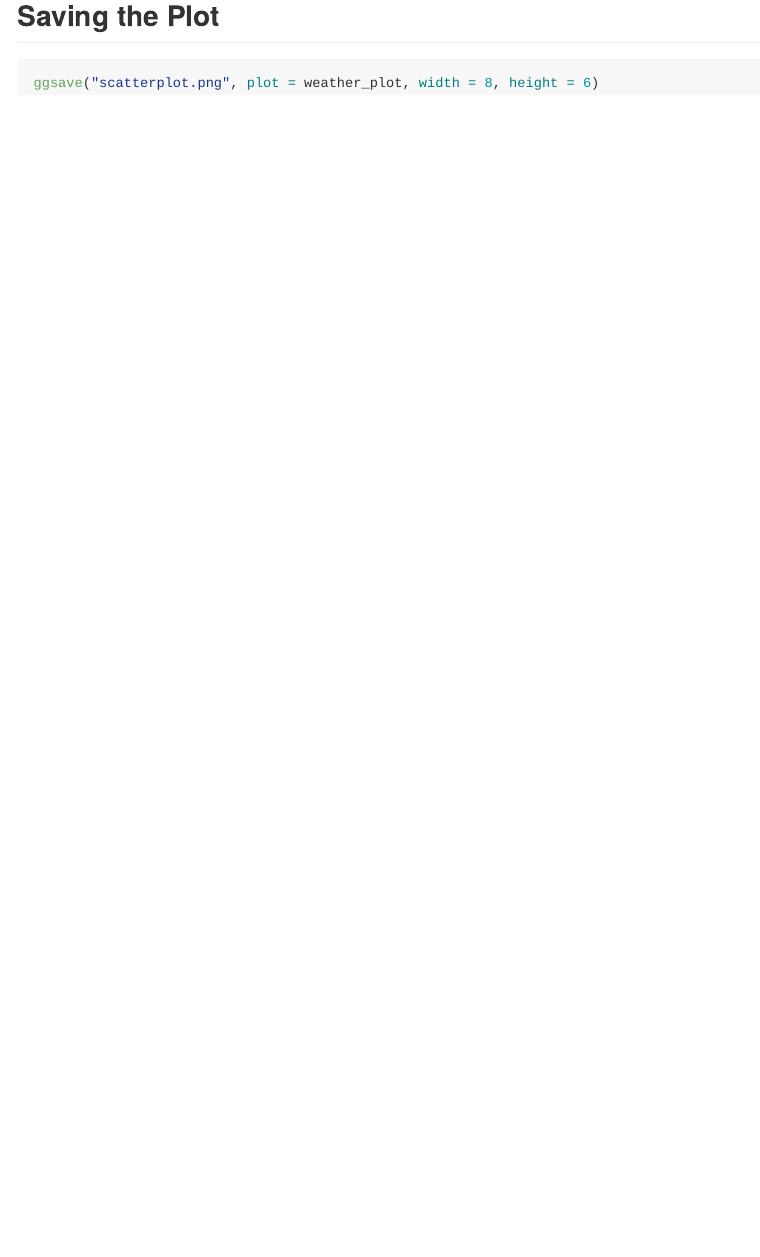
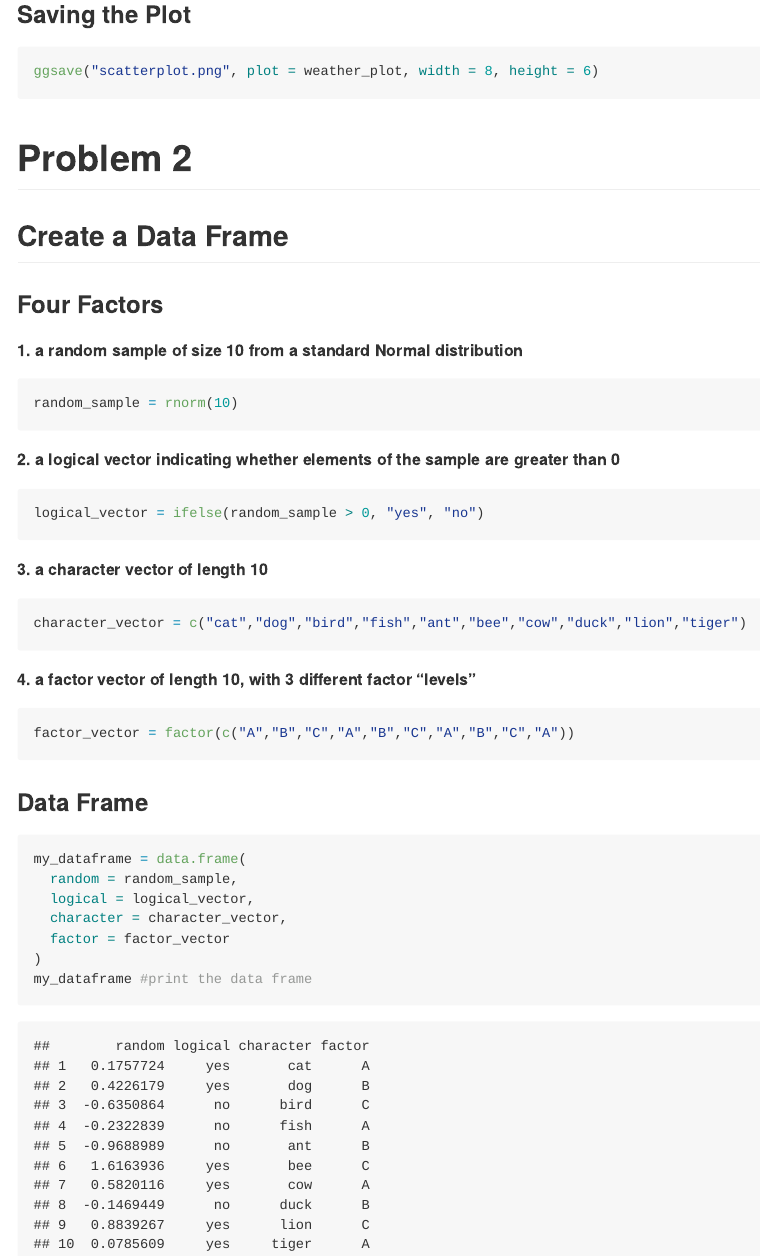
Before and after one commit to Hannah-rh/p8105_hw1_rl3610, an R Markdown document (p8105_hw1_rl3610.Rmd): the page in a window 1100 px wide, from 1690 px down before the commit and from 1680 px down after it, so that both start at the same text. The pictures show the output file p8105_hw1_rl3610.md that the author committed with the source, drawn offline in the style of GitHub.

Commit message:
create the data frame comprised of 4 factors

````diff
--- a/p8105_hw1_rl3610.Rmd
+++ b/p8105_hw1_rl3610.Rmd
@@ -40,8 +41,42 @@ weather_plot <- ggplot(early_january_weather, aes(x = time_hour, y = temp, color
 weather_plot
 ```
 
-## Saving the Plot
+### Saving the Plot
 
 ```{r}
 ggsave("scatterplot.png", plot = weather_plot, width = 8, height = 6)
 ```
+
+# Problem 2
+## Create a Data Frame
+### Four Factors
+**1. a random sample of size 10 from a standard Normal distribution**
+```{r}
+random_sample = rnorm(10)
+```
+
+**2. a logical vector indicating whether elements of the sample are greater than 0**
+```{r}
+logical_vector = ifelse(random_sample > 0, "yes", "no")
+```
+
+**3. a character vector of length 10**
+```{r}
+character_vector = c("cat","dog","bird","fish","ant","bee","cow","duck","lion","tiger")
+```
+
+**4. a factor vector of length 10, with 3 different factor “levels”**
+```{r}
+factor_vector = factor(c("A","B","C","A","B","C","A","B","C","A"))
+```
+
+### Data Frame
+```{r}
+my_dataframe = data.frame(
+  random = random_sample,
+  logical = logical_vector,
+  character = character_vector,
+  factor = factor_vector
+)
+my_dataframe #print the data frame
+```
````
Also changed, not shown: p8105_hw1_rl3610.md, p8105_hw1_rl3610.Rmd (13 more changed lines).
